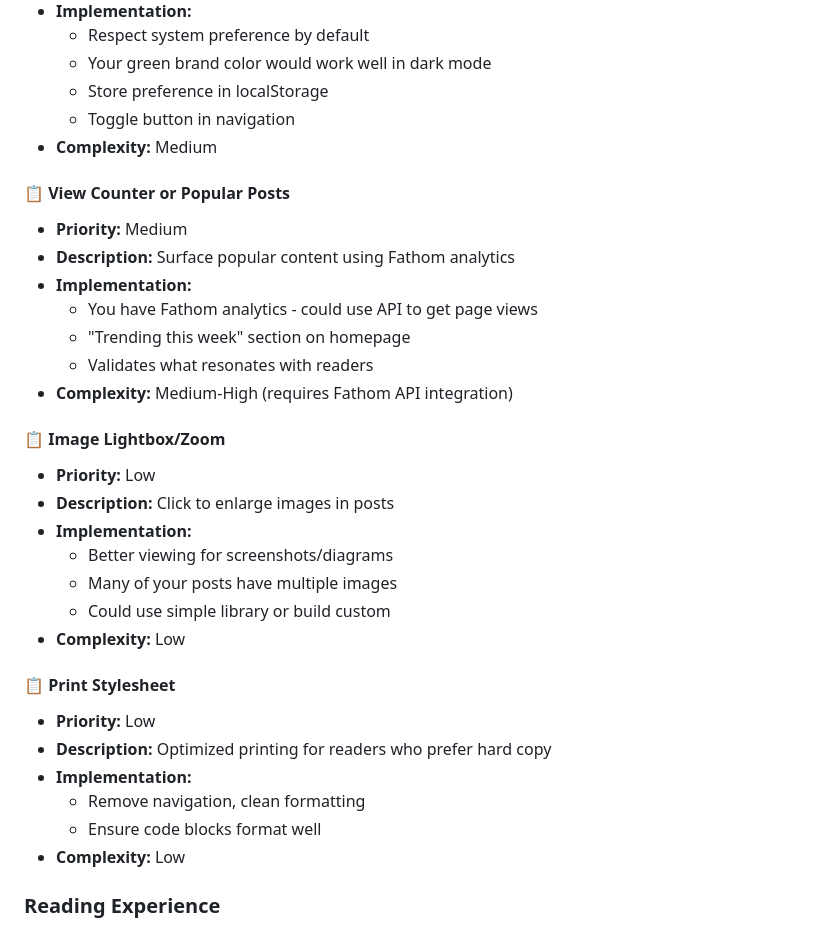
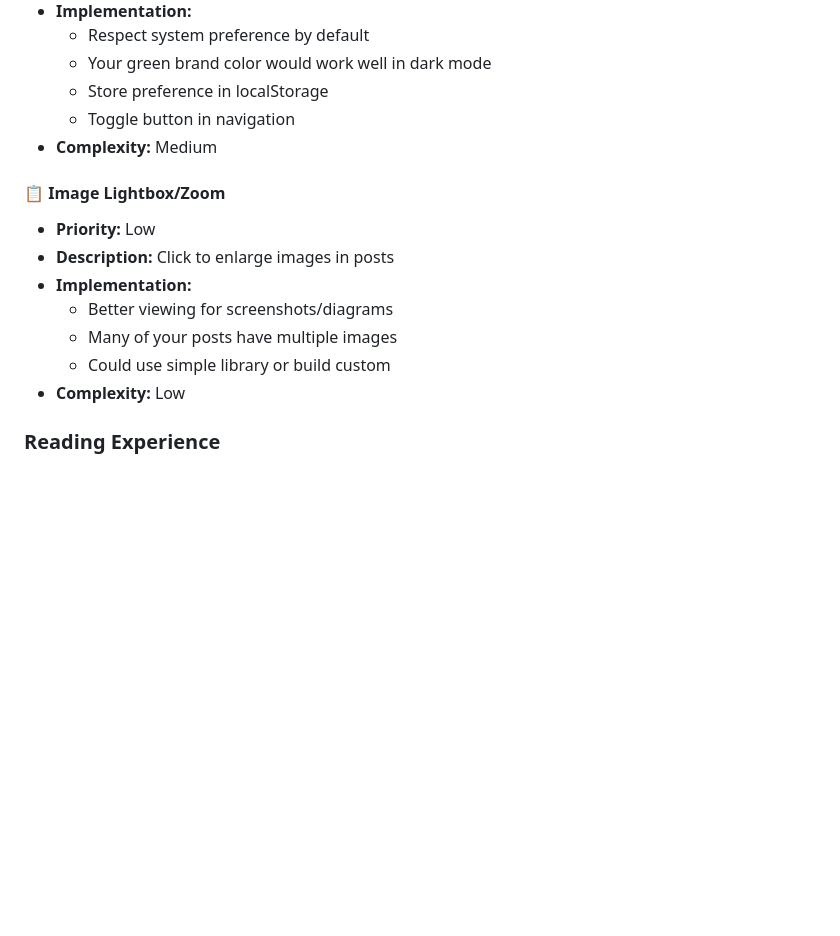
Before and after one commit to samjulien/samjulien-astro, a Markdown page: IMPROVEMENTS.md, the part around one of its changes. Drawn GitHub-style; blank space fills up the shorter version.

```diff
--- a/IMPROVEMENTS.md
+++ b/IMPROVEMENTS.md
@@ -91,15 +91,6 @@ This document tracks quality of life improvements and feature enhancements for s
   - Toggle button in navigation
 - **Complexity:** Medium
 
-#### 📋 View Counter or Popular Posts
-- **Priority:** Medium
-- **Description:** Surface popular content using Fathom analytics
-- **Implementation:**
-  - You have Fathom analytics - could use API to get page views
-  - "Trending this week" section on homepage
-  - Validates what resonates with readers
-- **Complexity:** Medium-High (requires Fathom API integration)
-
 #### 📋 Image Lightbox/Zoom
 - **Priority:** Low
 - **Description:** Click to enlarge images in posts
@@ -107,14 +98,6 @@ This document tracks quality of life improvements and feature enhancements for s
   - Better viewing for screenshots/diagrams
   - Many of your posts have multiple images
   - Could use simple library or build custom
-- **Complexity:** Low
-
-#### 📋 Print Stylesheet
-- **Priority:** Low
-- **Description:** Optimized printing for readers who prefer hard copy
-- **Implementation:**
-  - Remove navigation, clean formatting
-  - Ensure code blocks format well
 - **Complexity:** Low
 
 ### Reading Experience
```
Also changed, not shown: other parts of IMPROVEMENTS.md (+5 -23 lines).
